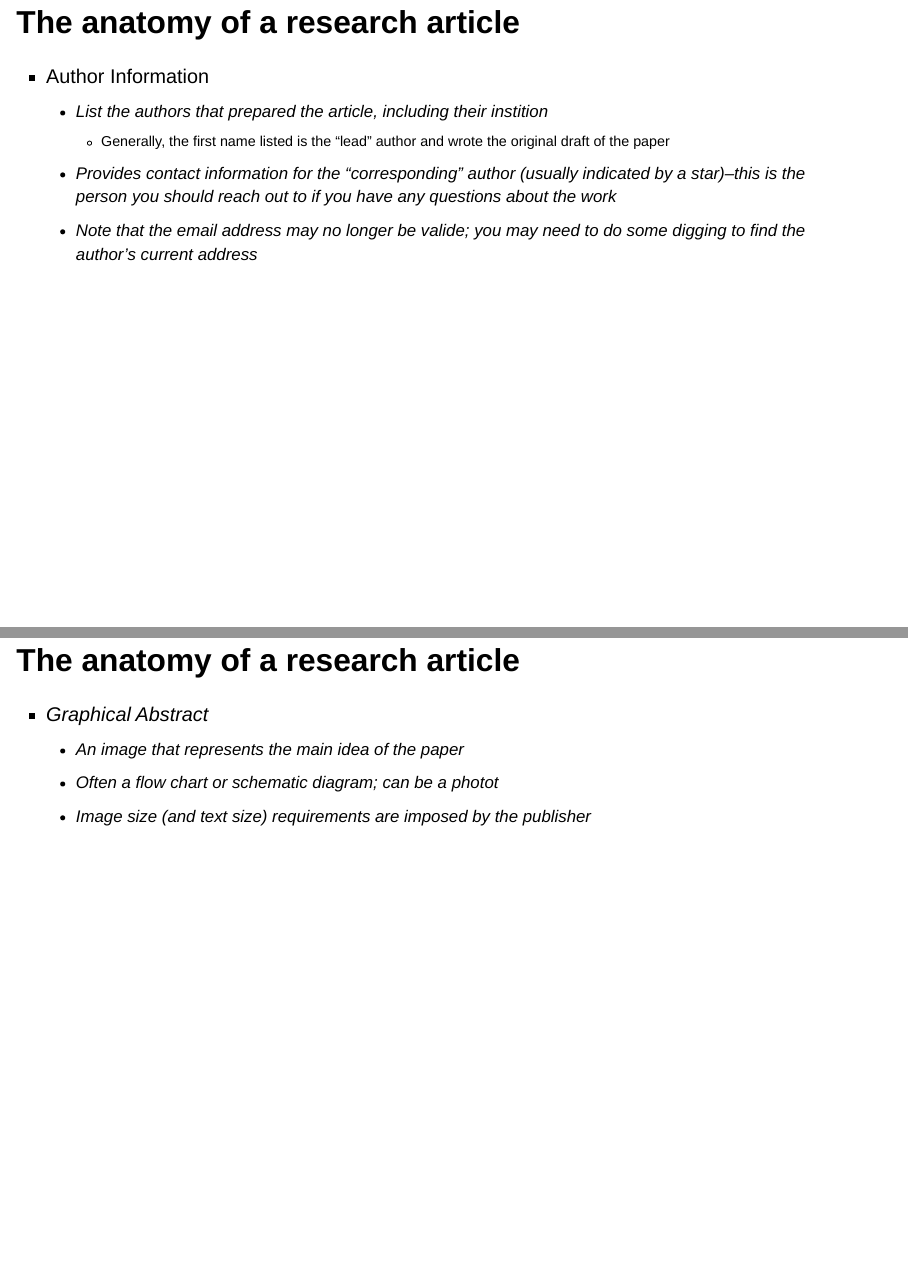
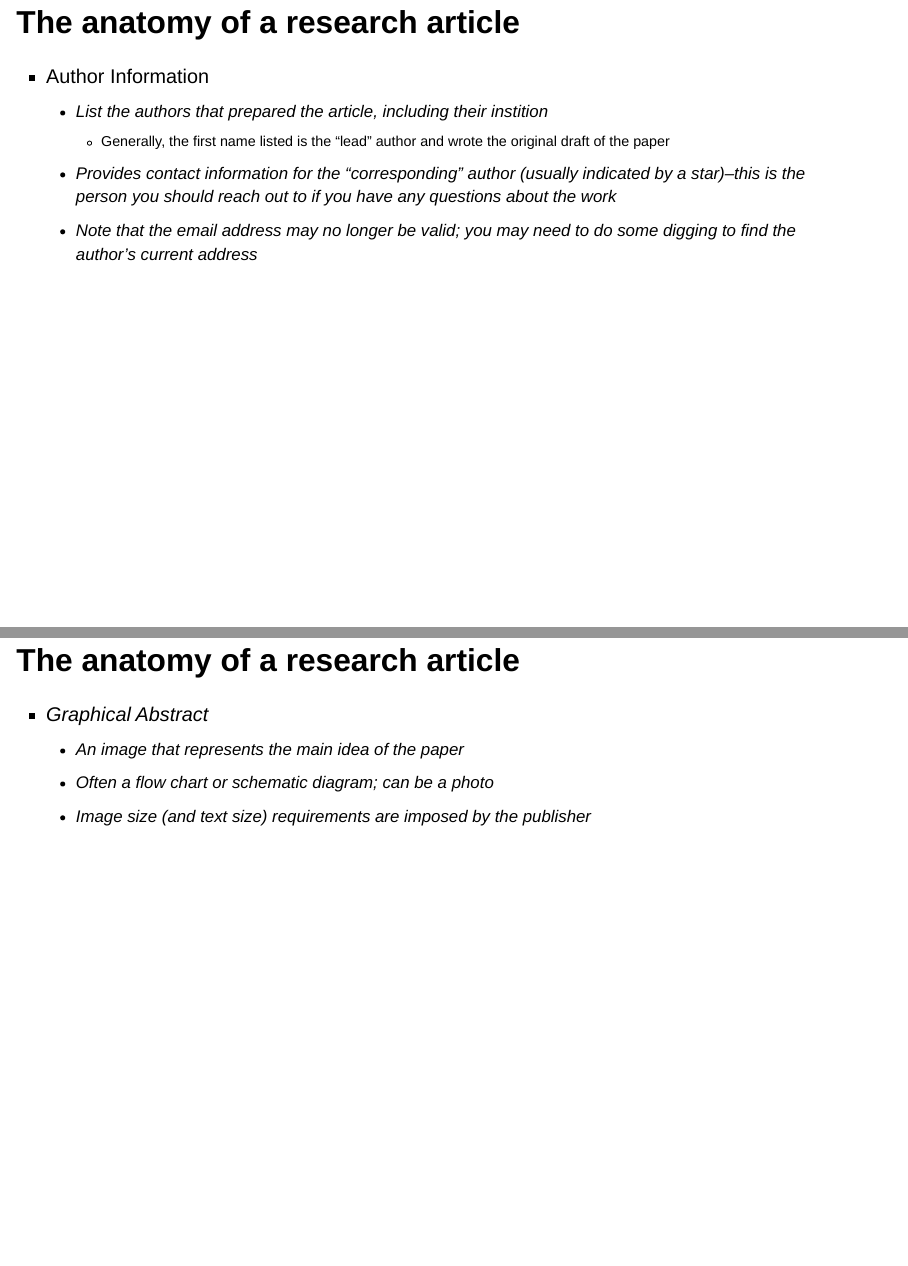
Before and after one commit to asm3-trentU/FRSC2020H, a Quarto document (Lectures/Lecture2_Reading.qmd): pages 15 and 16 of 32, joined at a grey line. Rendered offline with R 4.5, knitr and Pandoc in place of Quarto, with nearby package versions; drawn as Slidy slides in place of the format the file asks for.

Commit message:
updated typos in lecture 2

```diff
--- a/Lectures/Lecture2_Reading.qmd
+++ b/Lectures/Lecture2_Reading.qmd
@@ -190,13 +190,13 @@ document.addEventListener("DOMContentLoaded", function() {
     - List the authors that prepared the article, including their instition
         - Generally, the first name listed is the "lead" author and wrote the original draft of the paper
     - Provides contact information for the "corresponding" author (usually indicated by a star)--this is the person you should reach out to if you have any questions about the work
-    - Note that the email address may no longer be valide; you may need to do some digging to find the author's current address
+    - Note that the email address may no longer be valid; you may need to do some digging to find the author's current address
 
 ## The anatomy of a research article
 
 - *Graphical Abstract*
     - An image that represents the main idea of the paper
-    - Often a flow chart or schematic diagram; can be a photot
+    - Often a flow chart or schematic diagram; can be a photo
     - Image size (and text size) requirements are imposed by the publisher
 
 ## The anatomy of a research article
```
Also changed, not shown: 2 other files.
